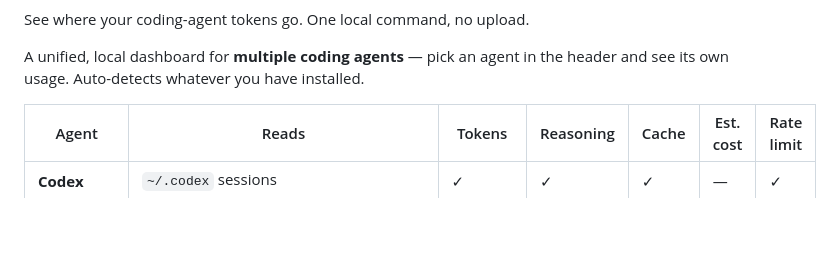
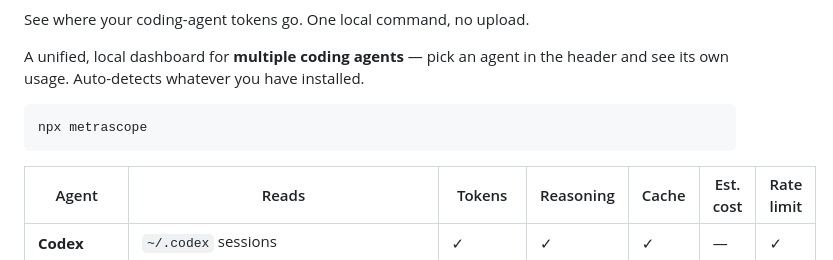
Before and after one commit to cpalkals/claudalytics, a Markdown page: README.md, the part around one of its changes. Rendered like a GitHub page; blank space fills up the shorter version.

Commit message:
docs: add npm badges + npx quickstart to README
Co-Authored-By: Claude Opus 4.8 <noreply@anthropic.com>

````diff
--- a/README.md
+++ b/README.md
@@ -4,6 +8,10 @@ See where your coding-agent tokens go. One local command, no upload.
 
 A unified, local dashboard for **multiple coding agents** — pick an agent in the
 header and see its own usage. Auto-detects whatever you have installed.
+
+```bash
+npx metrascope
+```
 
 | Agent | Reads | Tokens | Reasoning | Cache | Est. cost | Rate limit |
 |---|---|---|---|---|---|---|
````
Also changed, not shown: other parts of README.md (+4 -0 lines).
